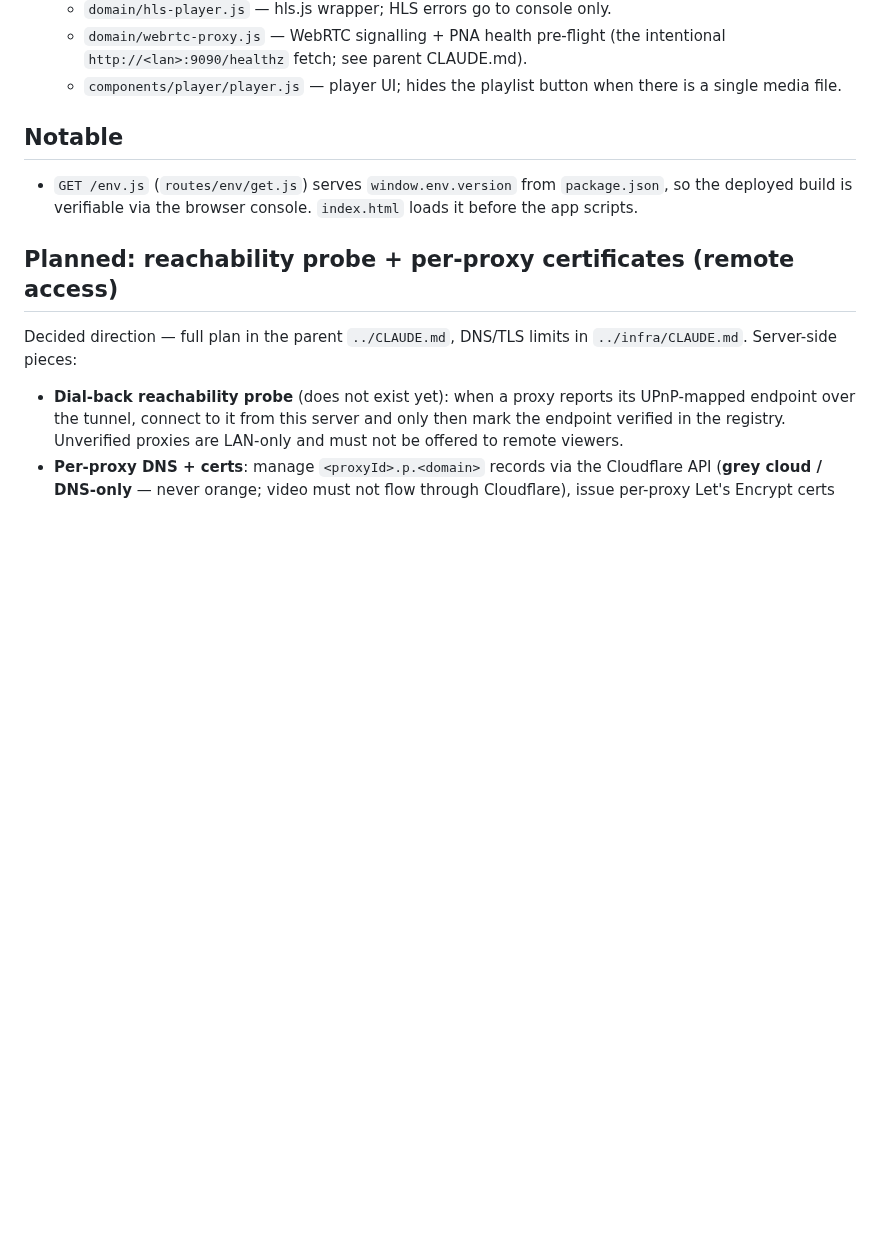
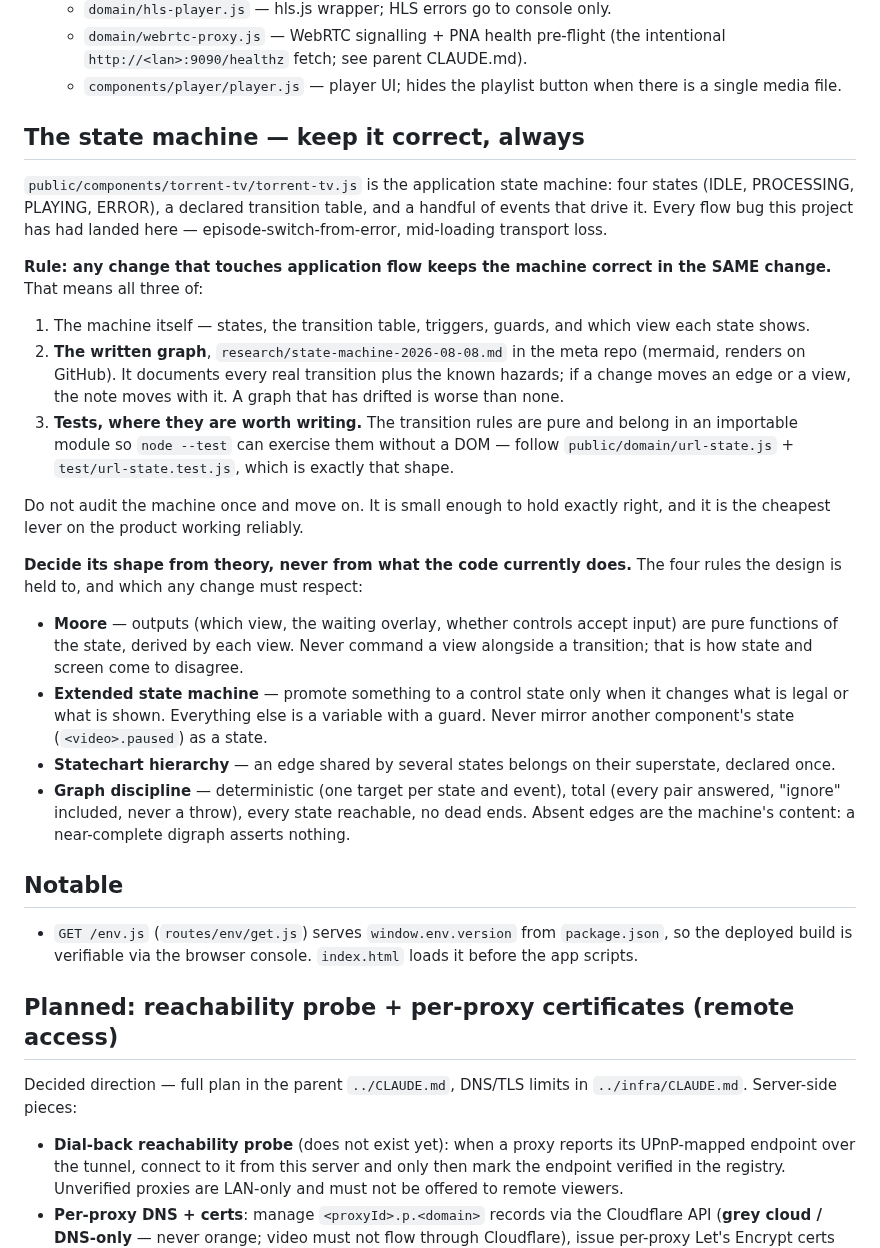
Before and after one commit to torrent-tv/server, a Markdown page: CLAUDE.md, the part around the change. Rendered like a GitHub page; blank space fills up the shorter version.

Commit message:
docs: derive the state machine's shape from theory, not from the code

```diff
--- a/CLAUDE.md
+++ b/CLAUDE.md
@@ -32,6 +32,46 @@ architecture and conventions. This repo is one of three (`server`, `proxy`,
     (the intentional `http://<lan>:9090/healthz` fetch; see parent CLAUDE.md).
   - `components/player/player.js` — player UI; hides the playlist button when
     there is a single media file.
+
+## The state machine — keep it correct, always
+
+`public/components/torrent-tv/torrent-tv.js` is the application state machine:
+four states (IDLE, PROCESSING, PLAYING, ERROR), a declared transition table, and
+a handful of events that drive it. Every flow bug this project has had landed
+here — episode-switch-from-error, mid-loading transport loss.
+
+**Rule: any change that touches application flow keeps the machine correct in
+the SAME change.** That means all three of:
+
+1. The machine itself — states, the transition table, triggers, guards, and
+   which view each state shows.
+2. **The written graph**, `research/state-machine-2026-08-08.md` in the meta
+   repo (mermaid, renders on GitHub). It documents every real transition plus
+   the known hazards; if a change moves an edge or a view, the note moves with
+   it. A graph that has drifted is worse than none.
+3. **Tests, where they are worth writing.** The transition rules are pure and
+   belong in an importable module so `node --test` can exercise them without a
+   DOM — follow `public/domain/url-state.js` + `test/url-state.test.js`, which
+   is exactly that shape.
+
+Do not audit the machine once and move on. It is small enough to hold exactly
+right, and it is the cheapest lever on the product working reliably.
+
+**Decide its shape from theory, never from what the code currently does.** The
+four rules the design is held to, and which any change must respect:
+
+- **Moore** — outputs (which view, the waiting overlay, whether controls accept
+  input) are pure functions of the state, derived by each view. Never command a
+  view alongside a transition; that is how state and screen come to disagree.
+- **Extended state machine** — promote something to a control state only when it
+  changes what is legal or what is shown. Everything else is a variable with a
+  guard. Never mirror another component's state (`<video>.paused`) as a state.
+- **Statechart hierarchy** — an edge shared by several states belongs on their
+  superstate, declared once.
+- **Graph discipline** — deterministic (one target per state and event), total
+  (every pair answered, "ignore" included, never a throw), every state
+  reachable, no dead ends. Absent edges are the machine's content: a
+  near-complete digraph asserts nothing.
 
 ## Notable
 
```
